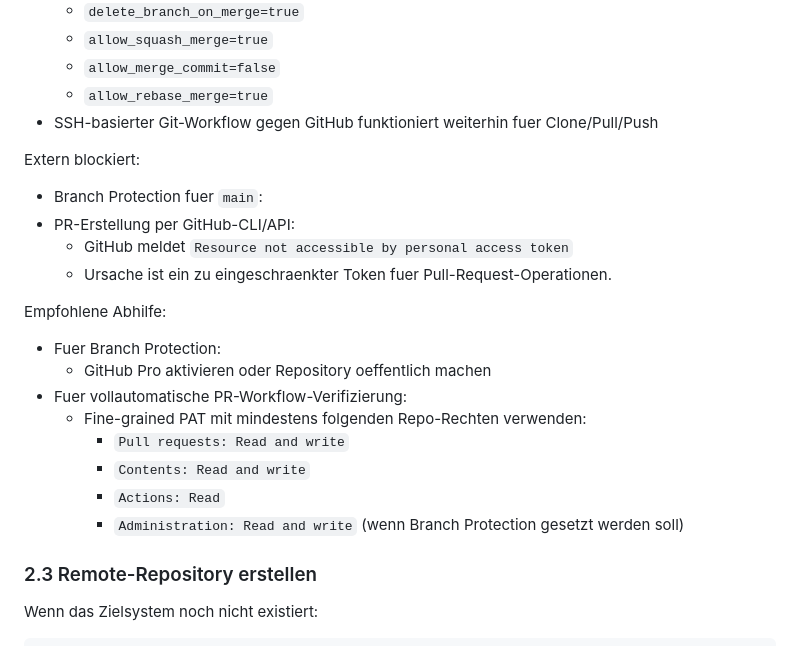
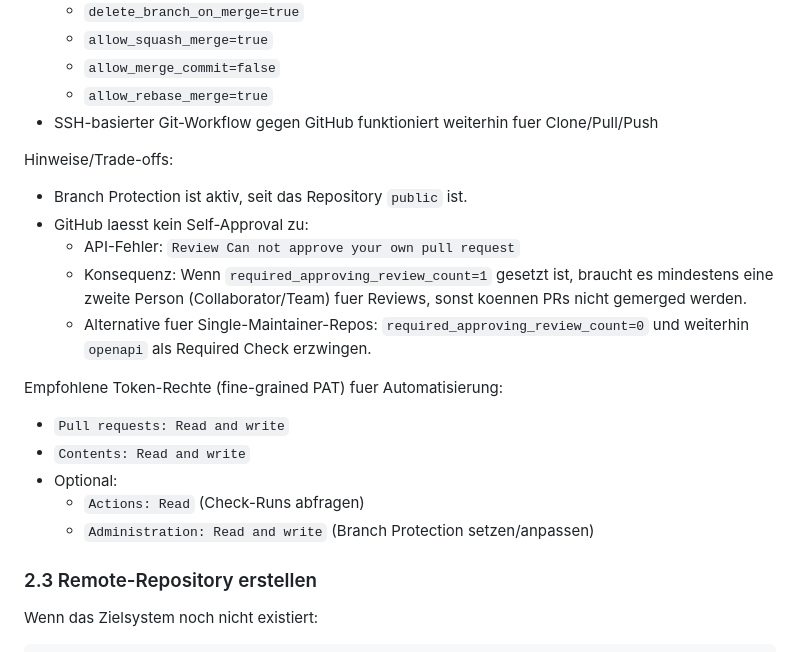
Before and after one commit to barry2810/Ahlert-ERP, a Markdown page: docs/git-und-cicd-einrichtung.md, the part around the change. Rendered like a GitHub page.

Commit message:
docs: verify PR workflow under branch protection
End-to-End-Verifizierung: Required Check openapi + PR-only.

```diff
--- a/docs/git-und-cicd-einrichtung.md
+++ b/docs/git-und-cicd-einrichtung.md
@@ -290,23 +290,21 @@ Erfolgreich verifiziert:
   - `allow_rebase_merge=true`
 - SSH-basierter Git-Workflow gegen GitHub funktioniert weiterhin fuer Clone/Pull/Push
 
-Extern blockiert:
+Hinweise/Trade-offs:
 
-- Branch Protection fuer `main`:
-- PR-Erstellung per GitHub-CLI/API:
-  - GitHub meldet `Resource not accessible by personal access token`
-  - Ursache ist ein zu eingeschraenkter Token fuer Pull-Request-Operationen.
+- Branch Protection ist aktiv, seit das Repository `public` ist.
+- GitHub laesst kein Self-Approval zu:
+  - API-Fehler: `Review Can not approve your own pull request`
+  - Konsequenz: Wenn `required_approving_review_count=1` gesetzt ist, braucht es mindestens eine zweite Person (Collaborator/Team) fuer Reviews, sonst koennen PRs nicht gemerged werden.
+  - Alternative fuer Single-Maintainer-Repos: `required_approving_review_count=0` und weiterhin `openapi` als Required Check erzwingen.
 
-Empfohlene Abhilfe:
+Empfohlene Token-Rechte (fine-grained PAT) fuer Automatisierung:
 
-- Fuer Branch Protection:
-  - GitHub Pro aktivieren oder Repository oeffentlich machen
-- Fuer vollautomatische PR-Workflow-Verifizierung:
-  - Fine-grained PAT mit mindestens folgenden Repo-Rechten verwenden:
-    - `Pull requests: Read and write`
-    - `Contents: Read and write`
-    - `Actions: Read`
-    - `Administration: Read and write` (wenn Branch Protection gesetzt werden soll)
+- `Pull requests: Read and write`
+- `Contents: Read and write`
+- Optional:
+  - `Actions: Read` (Check-Runs abfragen)
+  - `Administration: Read and write` (Branch Protection setzen/anpassen)
 
 ### 2.3 Remote-Repository erstellen
 
```
Also changed, not shown: docs/pr-workflow-verification.md (added, +5 -0 lines).
